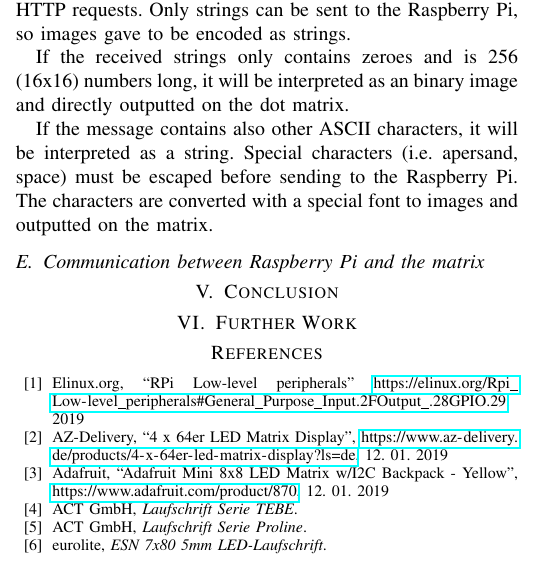
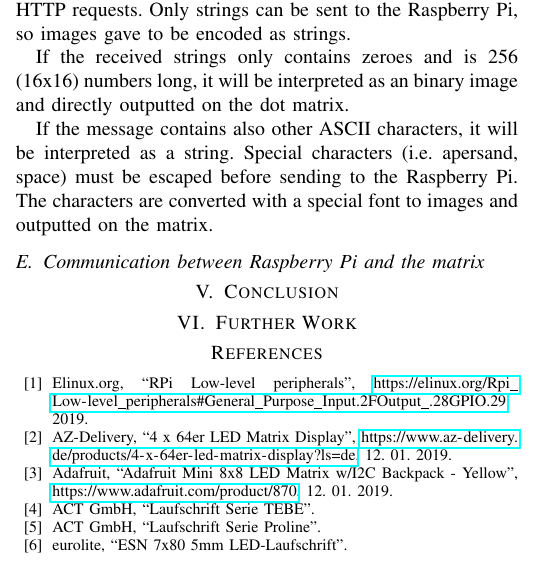
Before and after one commit to DanielHipp/mobileComputing_Raspberry, a LaTeX paper (docs/MobileComputing-Paper.tex): part of one column of page 2 of 2, cut so that both start at the same text. Compiled offline with pdfLaTeX; a missing font is replaced by an installed copy or a similar font; a LaTeX package or settings file that is missing is left out.

Commit message:
Better readable bibitems

```diff
--- a/docs/MobileComputing-Paper.tex
+++ b/docs/MobileComputing-Paper.tex
@@ -124,17 +124,29 @@ If the message contains also other ASCII characters, it will be interpreted as a
 
 %%--- Write text above here, all references below here ---%%
 \begin{thebibliography}{00}
-\bibitem{b0} Elinux.org, ``RPi Low-level peripherals'' \url{https://elinux.org/Rpi_Low-level_peripherals#General_Purpose_Input.2FOutput_.28GPIO.29}, 2019
-\bibitem{b1} AZ-Delivery, ``4 x 64er LED Matrix Display'', \url{https://www.az-delivery.de/products/4-x-64er-led-matrix-display?ls=de}, 12. 01. 2019
-\bibitem{b2} Adafruit, ``Adafruit Mini 8x8 LED Matrix w/I2C Backpack - Yellow'', \url{https://www.adafruit.com/product/870}, 12. 01. 2019
+\bibitem{b0}
+  Elinux.org,
+  ``RPi Low-level peripherals'',
+  \url{https://elinux.org/Rpi_Low-level_peripherals#General_Purpose_Input.2FOutput_.28GPIO.29},
+  2019.
+\bibitem{b1}
+  AZ-Delivery,
+  ``4 x 64er LED Matrix Display'',
+  \url{https://www.az-delivery.de/products/4-x-64er-led-matrix-display?ls=de},
+  12. 01. 2019.
+\bibitem{b2}
+  Adafruit,
+  ``Adafruit Mini 8x8 LED Matrix w/I2C Backpack - Yellow'',
+  \url{https://www.adafruit.com/product/870},
+  12. 01. 2019.
 \bibitem{ledtebe}
   ACT GmbH,
-  \textit{Laufschrift Serie TEBE}.
+  ``Laufschrift Serie TEBE''.
 \bibitem{ledproline}
   ACT GmbH,
-  \textit{Laufschrift Serie Proline}.
+  ``Laufschrift Serie Proline''.
 \bibitem{esn}
   eurolite,
-  \textit{ESN 7x80 5mm LED-Laufschrift}.
+  ``ESN 7x80 5mm LED-Laufschrift''.
 \end{thebibliography}
 \end{document}
```
